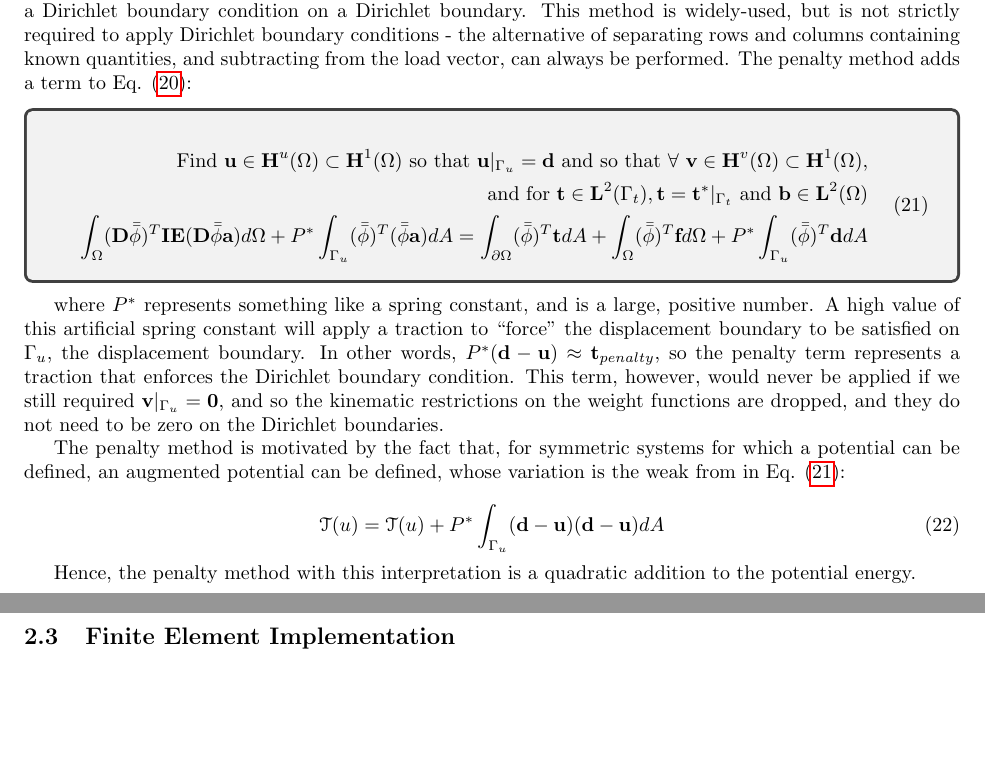
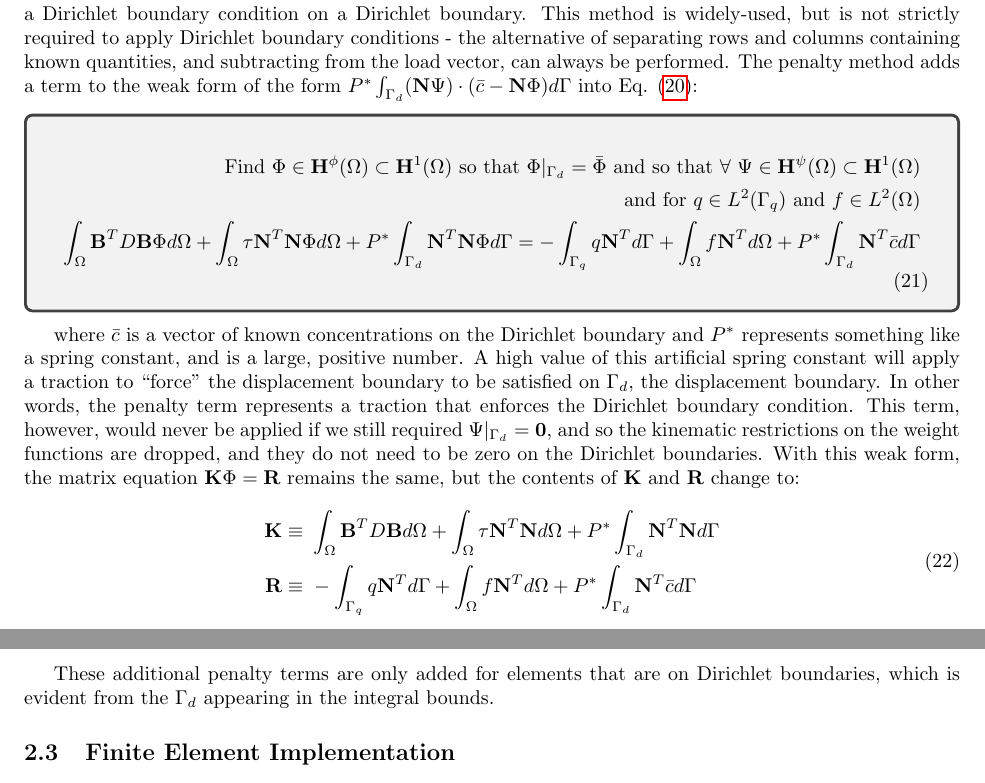
Before and after one commit to aprilnovak/ME280a, a LaTeX problem sheet (HW7/Novak_April_HW7.tex): two parts of pages 4 and 5 of 18, joined at a grey line, cut so that both start at the same text, the shorter picture padded with empty space. Compiled offline with pdfLaTeX.

Commit message:
added penalty weak form.

```diff
--- a/HW7/Novak_April_HW7.tex
+++ b/HW7/Novak_April_HW7.tex
@@ -276,28 +276,30 @@ The definitions for all the terms that appear above have been given previously.
 \subsubsection{The Finite Element Weak Form - Penalty Method}
 \label{sec:Penalty}
 
-The penalty method is a means by which to apply Dirichlet boundary conditions without the tedious need to separate rows and columns from the stiffness and loading vectors. From Eq. \eqref{eq:FEWeakFormFinal}, the weak form for a finite element implementation requires that the weight functions are zero on essential boundaries. The penalty method relaxes this requirement, and adds a term to the weak form to account for violation of a Dirichlet boundary condition on a Dirichlet boundary. This method is widely-used, but is not strictly required to apply Dirichlet boundary conditions - the alternative of separating rows and columns containing known quantities, and subtracting from the load vector, can always be performed. The penalty method adds a term to Eq. \eqref{eq:FEWeakFormFinal}:
+The penalty method is a means by which to apply Dirichlet boundary conditions without the tedious need to separate rows and columns from the stiffness and loading vectors. From Eq. \eqref{eq:FEWeakFormFinal}, the weak form for a finite element implementation requires that the weight functions are zero on essential boundaries. The penalty method relaxes this requirement, and adds a term to the weak form to account for violation of a Dirichlet boundary condition on a Dirichlet boundary. This method is widely-used, but is not strictly required to apply Dirichlet boundary conditions - the alternative of separating rows and columns containing known quantities, and subtracting from the load vector, can always be performed. The penalty method adds a term to the weak form of the form \(P^{*}\int_{\Gamma_d}(\textbf{N}\Psi)\cdot(\bar{c}-\textbf{N}\Phi)d\Gamma\) into Eq. \eqref{eq:FEWeakFormFinal}:
 
 \begin{tcolorbox}
 \begin{equation}
 \label{eq:WeakFormPenalty}
 \begin{aligned}
-\text{Find }\textbf{u}\in \textbf{H}^u(\Omega)\subset \textbf{H}^1(\Omega) \text{ so that } \textbf{u}|_{\Gamma_u}=\textbf{d} \text{ and so that }\forall\ \textbf{v} \in \textbf{H}^v(\Omega)\subset \textbf{H}^1(\Omega),\\
-\text{and for }\textbf{t}\in\textbf{L}^2(\Gamma_t), \textbf{t}=\textbf{t}^{*}|_{\Gamma_t}\text{ and }\textbf{b}\in\textbf{L}^2(\Omega)\\
-\int_{\Omega}(\textbf{D}\bar{\bar{\phi}})^T\textbf{IE}(\textbf{D}\bar{\bar{\phi}}\textbf{a})d\Omega +P^{*}\int_{\Gamma_u}(\bar{\bar{\phi}})^T(\bar{\bar{\phi}}\textbf{a})dA=\int_{\partial\Omega}(\bar{\bar{\phi}})^T\textbf{t}dA+\int_{\Omega}(\bar{\bar{\phi}})^T\textbf{f}d\Omega+P^{*}\int_{\Gamma_u}(\bar{\bar{\phi}})^T\textbf{d}dA\\
+\text{Find }\Phi\in \textbf{H}^\phi(\Omega)\subset \textbf{H}^1(\Omega) \text{ so that } \Phi|_{\Gamma_d}=\bar{\Phi} \text{ and so that }\forall\ \Psi \in \textbf{H}^\psi(\Omega)\subset \textbf{H}^1(\Omega)\\
+\text{and for }q\in L^2(\Gamma_q)\text{ and }f\in L^2(\Omega)\\
+\int_{\Omega}\textbf{B}^TD\textbf{B}\Phi d\Omega+\int_{\Omega}\tau \textbf{N}^T\textbf{N}\Phi d\Omega+P^{*}\int_{\Gamma_d}\textbf{N}^T\textbf{N}\Phi d\Gamma=-\int_{\Gamma_q}q\textbf{N}^Td\Gamma+\int_{\Omega}f\textbf{N}^Td\Omega+P^{*}\int_{\Gamma_d}\textbf{N}^T\bar{c}d\Gamma
 \end{aligned}
 \end{equation}
 \end{tcolorbox}
 
-where \(P^{*}\) represents something like a spring constant, and is a large, positive number. A high value of this artificial spring constant will apply a traction to ``force'' the displacement boundary to be satisfied on \(\Gamma_u\), the displacement boundary. In other words, \(P^{*}(\textbf{d}-\textbf{u})\approx\textbf{t}_{penalty}\), so the penalty term represents a traction that enforces the Dirichlet boundary condition. This term, however, would never be applied if we still required \(\textbf{v}|_{\Gamma_u}=\textbf{0}\), and so the kinematic restrictions on the weight functions are dropped, and they do not need to be zero on the Dirichlet boundaries.
-
-The penalty method is motivated by the fact that, for symmetric systems for which a potential can be defined, an augmented potential can be defined, whose variation is the weak from in Eq. \eqref{eq:WeakFormPenalty}:
+where \(\bar{c}\) is a vector of known concentrations on the Dirichlet boundary and \(P^{*}\) represents something like a spring constant, and is a large, positive number. A high value of this artificial spring constant will apply a traction to ``force'' the displacement boundary to be satisfied on \(\Gamma_d\), the displacement boundary. In other words, the penalty term represents a traction that enforces the Dirichlet boundary condition. This term, however, would never be applied if we still required \(\Psi|_{\Gamma_d}=\textbf{0}\), and so the kinematic restrictions on the weight functions are dropped, and they do not need to be zero on the Dirichlet boundaries. With this weak form, the matrix equation \(\textbf{K}\Phi=\textbf{R}\) remains the same, but the contents of \(\textbf{K}\) and \(\textbf{R}\) change to:
 
 \begin{equation}
-\mathscr{T}(u)=\mathscr{T}(u)+P^{*}\int_{\Gamma_u}(\textbf{d}-\textbf{u})(\textbf{d}-\textbf{u})dA
+\begin{aligned}
+\textbf{K}\equiv&\ \int_{\Omega}\textbf{B}^TD\textbf{B} d\Omega+\int_{\Omega}\tau \textbf{N}^T\textbf{N} d\Omega+P^{*}\int_{\Gamma_d}\textbf{N}^T\textbf{N} d\Gamma\\
+\textbf{R}\equiv&\ -\int_{\Gamma_q}q\textbf{N}^Td\Gamma+\int_{\Omega}f\textbf{N}^Td\Omega+P^{*}\int_{\Gamma_d}\textbf{N}^T\bar{c}d\Gamma\\
+\end{aligned}
 \end{equation}
 
-Hence, the penalty method with this interpretation is a quadratic addition to the potential energy.
+These additional penalty terms are only added for elements that are on Dirichlet boundaries, which is evident from the \(\Gamma_d\) appearing in the integral bounds.
+
 
 \subsection{Finite Element Implementation}
 \label{sec:FEElement}
```
